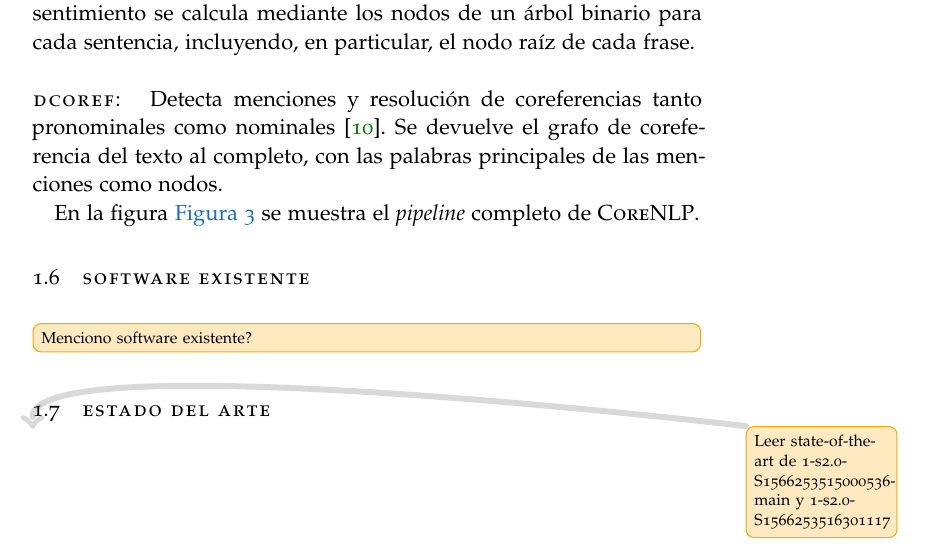
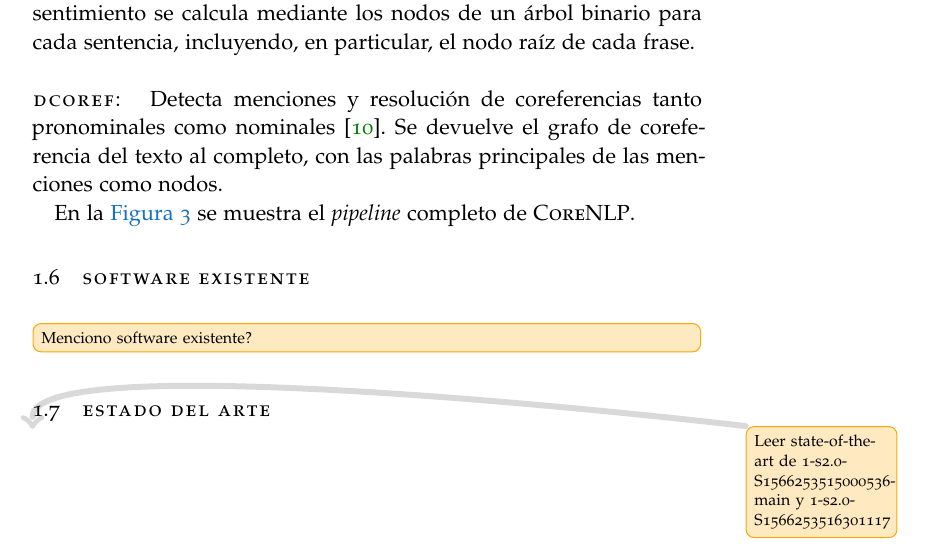
Before and after one commit to elbaulp/NLP_Dependency_Parsing, a LaTeX thesis (Memoir/TFGAlex.tex, which reads Memoir/Chapters/Chapter01.tex): part of page 31 of 47, cut so that both start at the same text. Compiled offline with pdfLaTeX; a missing font is replaced by an installed copy or a similar font.

Commit message:
Fixing typo

```diff
--- a/Memoir/Chapters/Chapter01.tex
+++ b/Memoir/Chapters/Chapter01.tex
@@ -685,7 +685,7 @@ sentencia, incluyendo, en particular, el nodo raíz de cada frase.
 nominales \cite{Lee2013}. Se devuelve el grafo de coreferencia del texto al
 completo, con las palabras principales de las menciones como nodos.
 
-En la figura \autoref{fig:corenlppipe} se muestra el \emph{pipeline} completo de \textsc{CoreNLP}.
+En la \autoref{fig:corenlppipe} se muestra el \emph{pipeline} completo de \textsc{CoreNLP}.
 
 \begin{figure}[bth]
   \includegraphics[width=1\linewidth]{gfx/corenlppipe.png}
```
Also changed, not shown: Memoir/Chapters/Chapter01.tex (1 more changed lines).
